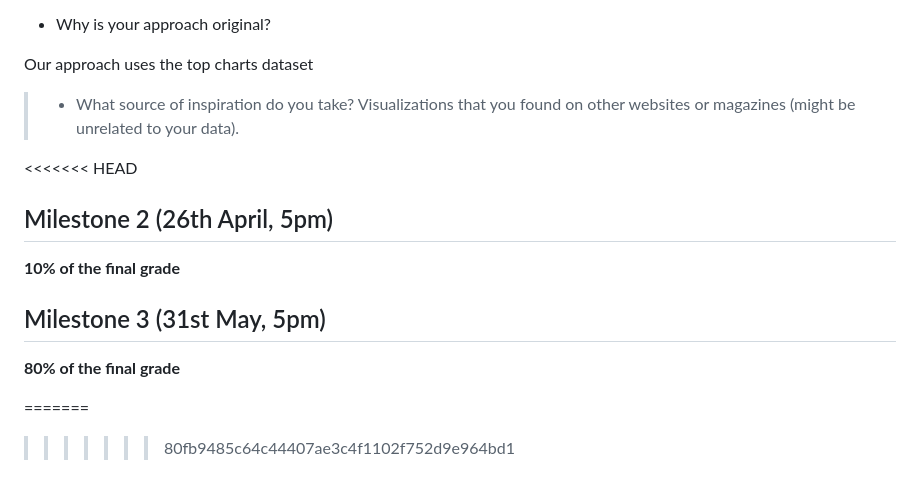
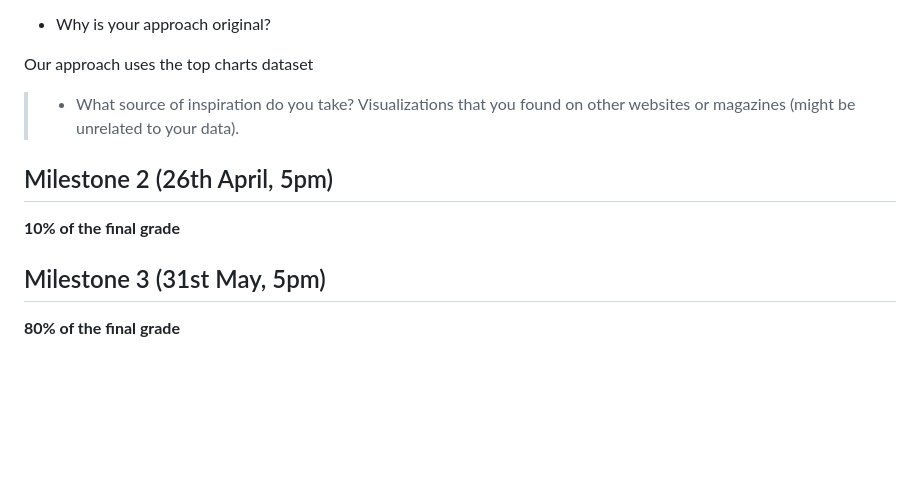
Before and after one commit to com-480-data-visualization/project-2024-cmsgang, a Markdown page: README.md, the part around the change. GitHub-like rendering; blank space fills up the shorter version.

```diff
--- a/README.md
+++ b/README.md
@@ -55,7 +55,6 @@ Our approach uses the top charts dataset
 > - What source of inspiration do you take? Visualizations that you found on other websites or magazines (might be unrelated to your data).
 
 
-<<<<<<< HEAD
 ## Milestone 2 (26th April, 5pm)
 
 **10% of the final grade**
@@ -64,6 +63,3 @@ Our approach uses the top charts dataset
 ## Milestone 3 (31st May, 5pm)
 
 **80% of the final grade**
-
-=======
->>>>>>> 80fb9485c64c44407ae3c4f1102f752d9e964bd1
```
